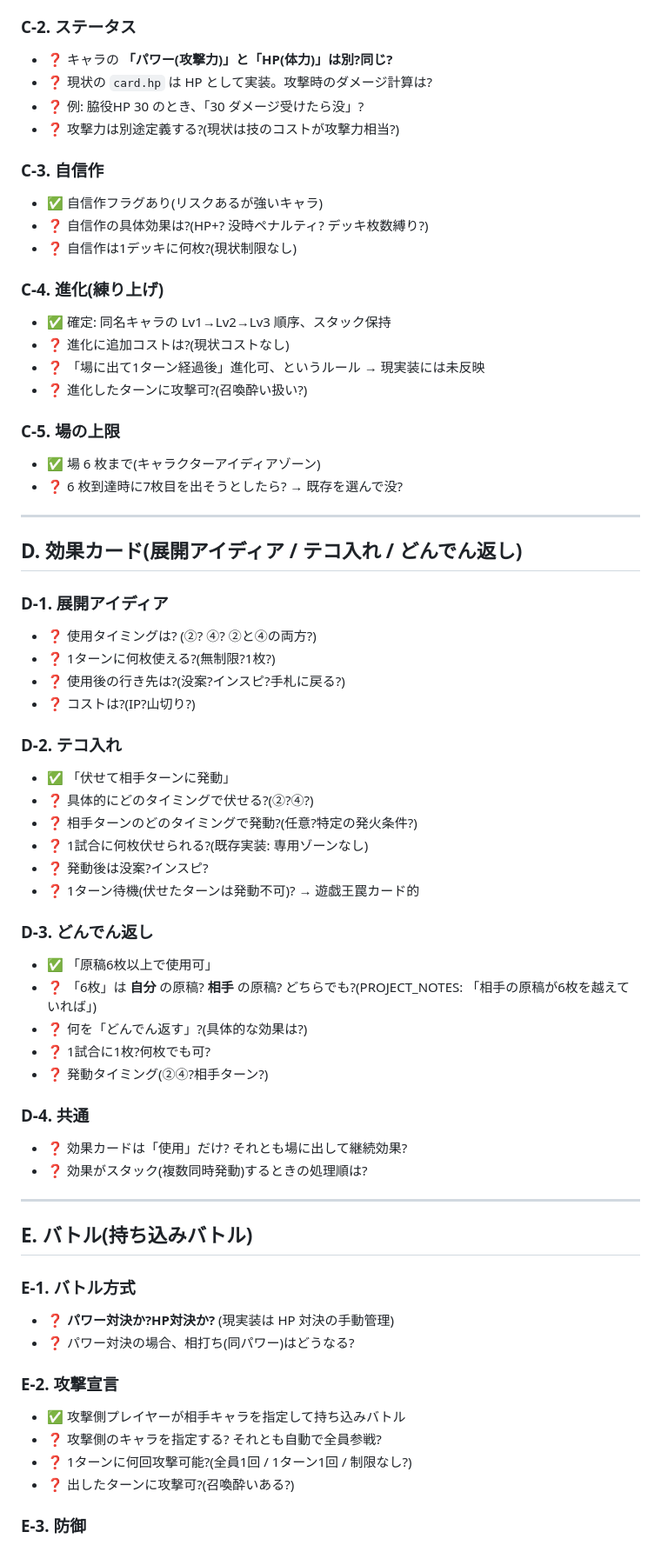
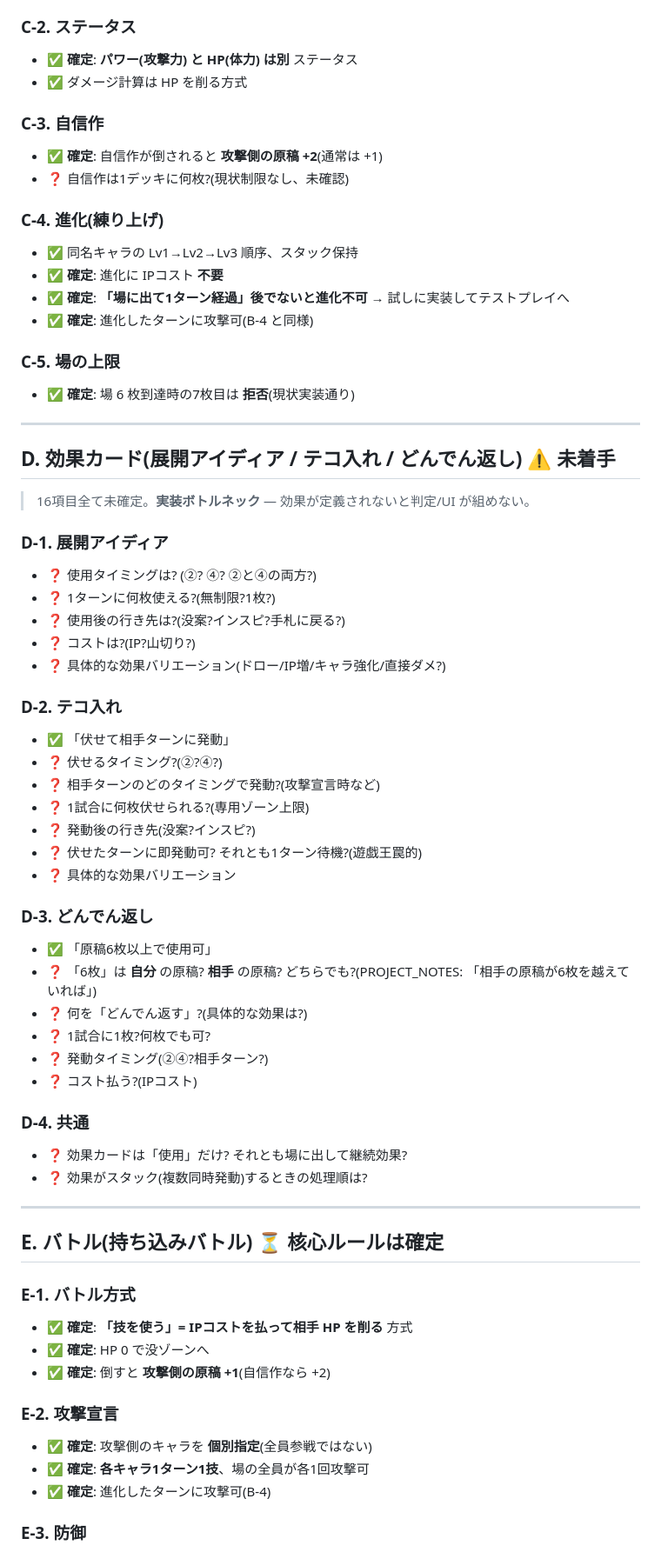
Before and after one commit to fugaku-kobo/card-forge, a Markdown page: docs/rule_open_questions.md, the part around one of its changes. Shown at 87% size. Rendered like a GitHub page.

```diff
--- a/docs/rule_open_questions.md
+++ b/docs/rule_open_questions.md
@@ -71,42 +61,42 @@
 
 ### C-2. ステータス
-- ❓ キャラの **「パワー(攻撃力)」と「HP(体力)」は別?同じ?**
-- ❓ 現状の `card.hp` は HP として実装。攻撃時のダメージ計算は?
-- ❓ 例: 脇役HP 30 のとき、「30 ダメージ受けたら没」?
-- ❓ 攻撃力は別途定義する?(現状は技のコストが攻撃力相当?)
+- ✅ **確定**: **パワー(攻撃力) と HP(体力) は別** ステータス
+- ✅ ダメージ計算は HP を削る方式
 
 ### C-3. 自信作
-- ✅ 自信作フラグあり(リスクあるが強いキャラ)
-- ❓ 自信作の具体効果は?(HP+? 没時ペナルティ? デッキ枚数縛り?)
-- ❓ 自信作は1デッキに何枚?(現状制限なし)
+- ✅ **確定**: 自信作が倒されると **攻撃側の原稿 +2**(通常は +1)
+- ❓ 自信作は1デッキに何枚?(現状制限なし、未確認)
 
 ### C-4. 進化(練り上げ)
-- ✅ 確定: 同名キャラの Lv1→Lv2→Lv3 順序、スタック保持
-- ❓ 進化に追加コストは?(現状コストなし)
-- ❓ 「場に出て1ターン経過後」進化可、というルール → 現実装には未反映
-- ❓ 進化したターンに攻撃可?(召喚酔い扱い?)
+- ✅ 同名キャラの Lv1→Lv2→Lv3 順序、スタック保持
+- ✅ **確定**: 進化に IPコスト **不要**
+- ✅ **確定**: **「場に出て1ターン経過」後でないと進化不可** → 試しに実装してテストプレイへ
+- ✅ **確定**: 進化したターンに攻撃可(B-4 と同様)
 
 ### C-5. 場の上限
-- ✅ 場 6 枚まで(キャラクターアイディアゾーン)
-- ❓ 6 枚到達時に7枚目を出そうとしたら? → 既存を選んで没?
+- ✅ **確定**: 場 6 枚到達時の7枚目は **拒否**(現状実装通り)
 
 ---
 
-## D. 効果カード(展開アイディア / テコ入れ / どんでん返し)
+## D. 効果カード(展開アイディア / テコ入れ / どんでん返し) ⚠ 未着手
+
+> 16項目全て未確定。**実装ボトルネック** — 効果が定義されないと判定/UI が組めない。
 
 ### D-1. 展開アイディア
 - ❓ 使用タイミングは? (②? ④? ②と④の両方?)
 - ❓ 1ターンに何枚使える?(無制限?1枚?)
 - ❓ 使用後の行き先は?(没案?インスピ?手札に戻る?)
 - ❓ コストは?(IP?山切り?)
+- ❓ 具体的な効果バリエーション(ドロー/IP増/キャラ強化/直接ダメ?)
 
 ### D-2. テコ入れ
 - ✅ 「伏せて相手ターンに発動」
-- ❓ 具体的にどのタイミングで伏せる?(②?④?)
-- ❓ 相手ターンのどのタイミングで発動?(任意?特定の発火条件?)
-- ❓ 1試合に何枚伏せられる?(既存実装: 専用ゾーンなし)
-- ❓ 発動後は没案?インスピ?
-- ❓ 1ターン待機(伏せたターンは発動不可)? → 遊戯王罠カード的
+- ❓ 伏せるタイミング?(②?④?)
+- ❓ 相手ターンのどのタイミングで発動?(攻撃宣言時など)
+- ❓ 1試合に何枚伏せられる?(専用ゾーン上限)
+- ❓ 発動後の行き先(没案?インスピ?)
+- ❓ 伏せたターンに即発動可? それとも1ターン待機?(遊戯王罠的)
+- ❓ 具体的な効果バリエーション
 
 ### D-3. どんでん返し
 - ✅ 「原稿6枚以上で使用可」
@@ -114,6 +104,7 @@
 - ❓ 何を「どんでん返す」?(具体的な効果は?)
 - ❓ 1試合に1枚?何枚でも可?
 - ❓ 発動タイミング(②④?相手ターン?)
+- ❓ コスト払う?(IPコスト)
 
 ### D-4. 共通
 - ❓ 効果カードは「使用」だけ? それとも場に出して継続効果?
@@ -121,16 +112,16 @@
 
 ---
 
-## E. バトル(持ち込みバトル)
+## E. バトル(持ち込みバトル) ⏳ 核心ルールは確定
 
 ### E-1. バトル方式
-- ❓ **パワー対決か?HP対決か?** (現実装は HP 対決の手動管理)
-- ❓ パワー対決の場合、相打ち(同パワー)はどうなる?
+- ✅ **確定**: **「技を使う」= IPコストを払って相手 HP を削る** 方式
+- ✅ **確定**: HP 0 で没ゾーンへ
+- ✅ **確定**: 倒すと **攻撃側の原稿 +1**(自信作なら +2)
 
 ### E-2. 攻撃宣言
-- ✅ 攻撃側プレイヤーが相手キャラを指定して持ち込みバトル
-- ❓ 攻撃側のキャラを指定する? それとも自動で全員参戦?
-- ❓ 1ターンに何回攻撃可能?(全員1回 / 1ターン1回 / 制限なし?)
-- ❓ 出したターンに攻撃可?(召喚酔いある?)
+- ✅ **確定**: 攻撃側のキャラを **個別指定**(全員参戦ではない)
+- ✅ **確定**: **各キャラ1ターン1技**、場の全員が各1回攻撃可
+- ✅ **確定**: 進化したターンに攻撃可(B-4)
 
 ### E-3. 防御
```
Also changed, not shown: other parts of docs/rule_open_questions.md (+90 -112 lines), docs/rule_v3_progress.md (added, +192 -0 lines).
